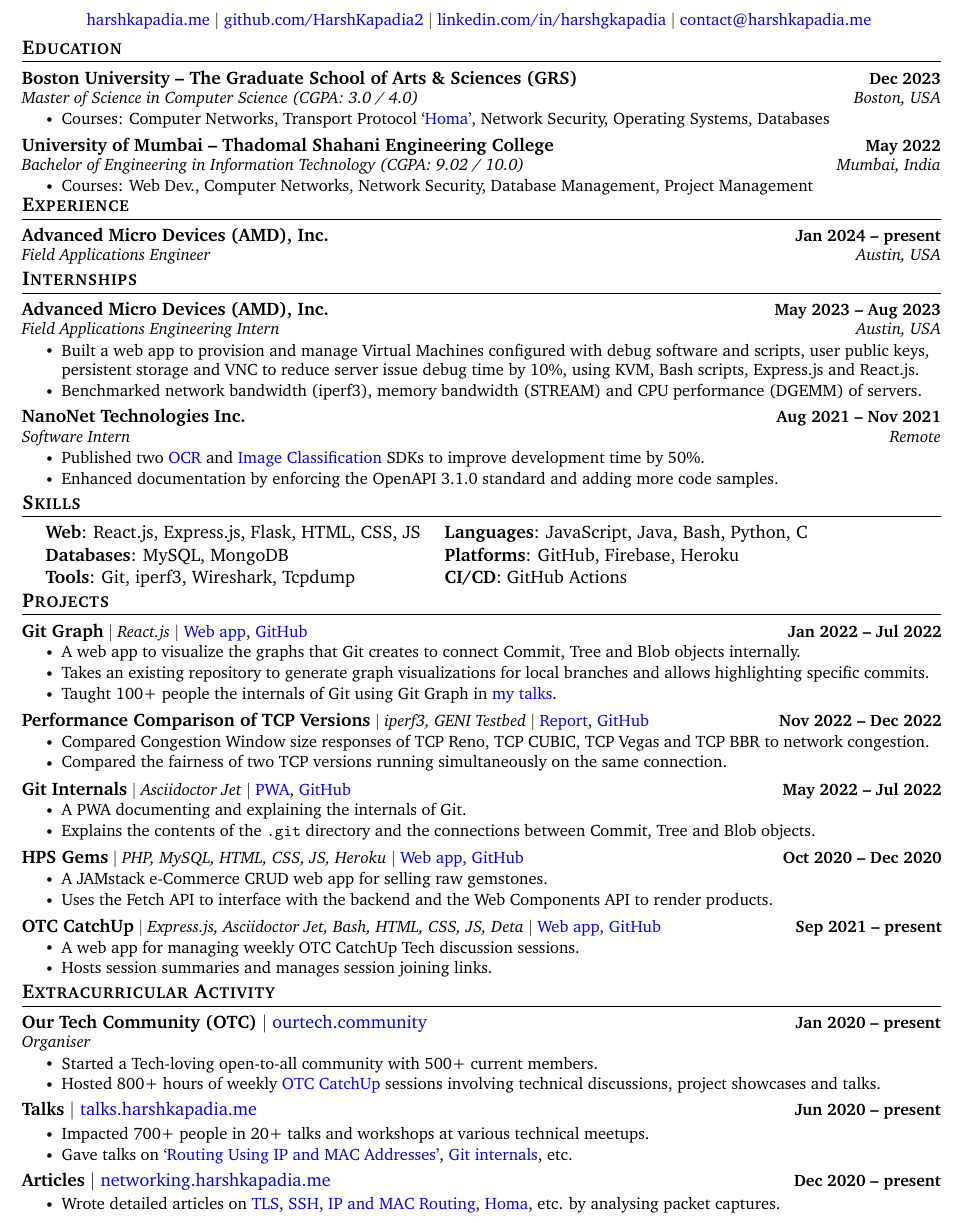
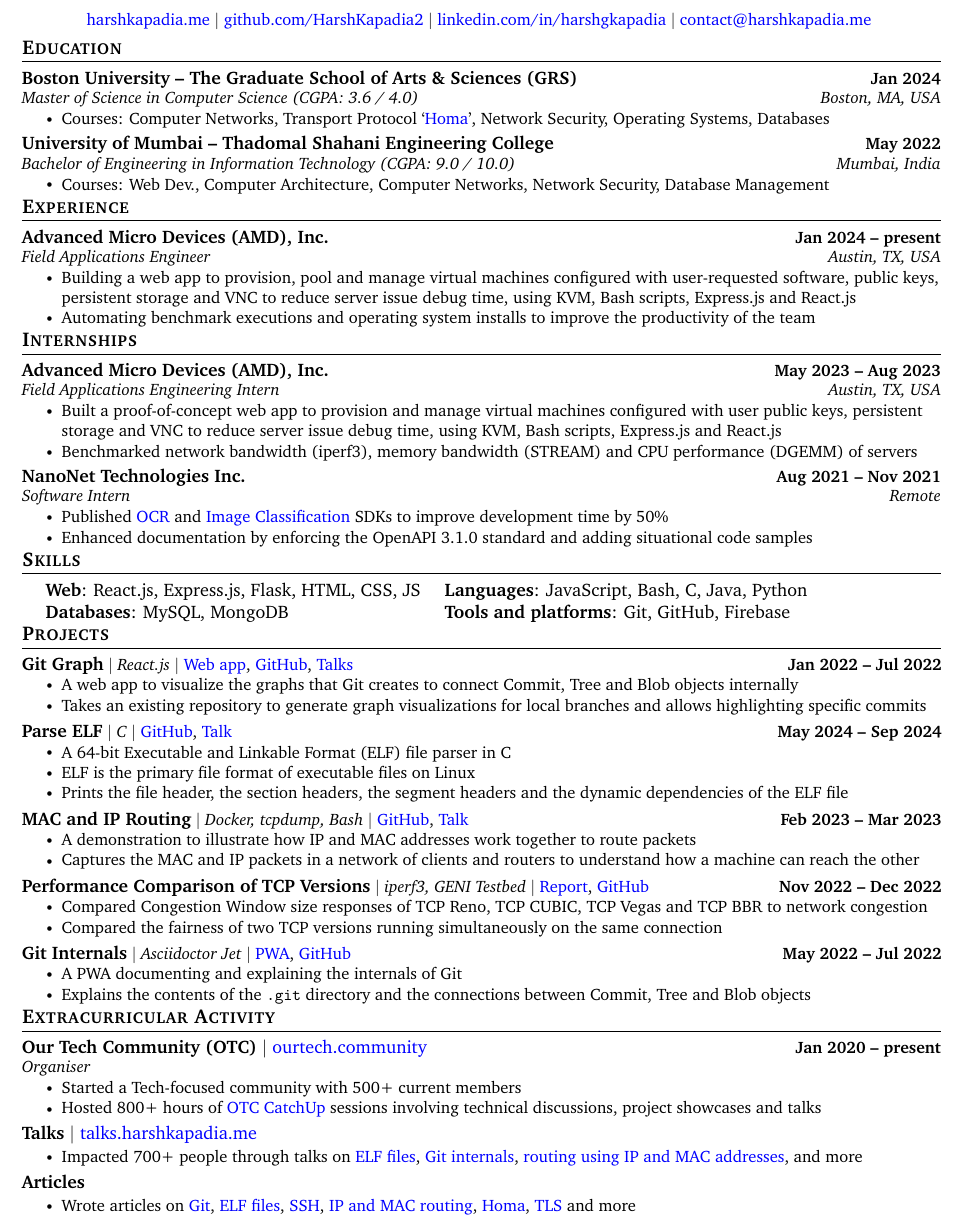
Before and after one commit to HarshKapadia2/resume, a LaTeX CV (base-resume.tex): part of the page, cut so that both start at the same text. Compiled offline with pdfLaTeX.

Commit message:
:truck: update: Update all résumé sections
Vague description, because all sections were overhauled and updated

```diff
--- a/base-resume.tex
+++ b/base-resume.tex
@@ -144,20 +144,21 @@
 \section{Education}
     \resumeSubHeadingListStart
         \resumeSubheading
-            {Boston University -- The Graduate School of Arts \& Sciences (GRS)}{Dec 2023}
-            {Master of Science in Computer Science (CGPA: 3.0 / 4.0)}{Boston, USA}
+            {Boston University -- The Graduate School of Arts \& Sciences (GRS)}{Jan 2024}
+            {Master of Science in Computer Science (CGPA: 3.6 / 4.0)}{Boston, MA, USA}
             \resumeItemListStart
                 \resumeItem{Courses: Computer Networks, Transport Protocol `\href{https://networking.harshkapadia.me/files/homa/report}{Homa}', Network Security, Operating Systems, Databases}
             \resumeItemListEnd
 
         \resumeSubheading
             {University of Mumbai -- Thadomal Shahani Engineering College}{May 2022}
-            {Bachelor of Engineering in Information Technology (CGPA: 9.02 / 10.0)}{Mumbai, India}
+            {Bachelor of Engineering in Information Technology (CGPA: 9.0 / 10.0)}{Mumbai, India}
             \resumeItemListStart
-                \resumeItem{Courses: Web Dev., Computer Networks, Network Security, Database Management, Project Management}
+                \resumeItem{Courses: Web Dev., Computer Architecture, Computer Networks, Network Security, Database Management}
             \resumeItemListEnd
     \resumeSubHeadingListEnd
-\vspace{-18pt}
+% \vspace{-18pt}
+\vspace{-15pt}
 
 
 % -----------EXPERIENCE-----------
@@ -165,10 +166,14 @@
     \resumeSubHeadingListStart
         \resumeSubheading
             {Advanced Micro Devices (AMD), Inc.}{Jan 2024 -- present}
-            {Field Applications Engineer}{Austin, USA}
+            {Field Applications Engineer}{Austin, TX, USA}
+            \resumeItemListStart
+                \resumeItem{Building a web app to provision, pool and manage virtual machines configured with user-requested software, public keys, persistent storage and VNC to reduce server issue debug time, using KVM, Bash scripts, Express.js and React.js}
+                \resumeItem{Automating benchmark executions and operating system installs to improve the productivity of the team}
+            \resumeItemListEnd
     \resumeSubHeadingListEnd
-% \vspace{-15pt}
-\vspace{-12pt}
+\vspace{-15pt}
+% \vspace{-12pt}
 
 
 % -----------INTERNSHIPS-----------
@@ -176,18 +181,18 @@
     \resumeSubHeadingListStart
         \resumeSubheading
             {Advanced Micro Devices (AMD), Inc.}{May 2023 -- Aug 2023}
-            {Field Applications Engineering Intern}{Austin, USA}
+            {Field Applications Engineering Intern}{Austin, TX, USA}
             \resumeItemListStart
-                \resumeItem{Built a web app to provision and manage Virtual Machines configured with debug software and scripts, user public keys, persistent storage and VNC to reduce server issue debug time by 10\%, using KVM, Bash scripts, Express.js and React.js.}
-                \resumeItem{Benchmarked network bandwidth (iperf3), memory bandwidth (STREAM) and CPU performance (DGEMM) of servers.}
+                \resumeItem{Built a proof-of-concept web app to provision and manage virtual machines configured with user public keys, persistent storage and VNC to reduce server issue debug time, using KVM, Bash scripts, Express.js and React.js}
+                \resumeItem{Benchmarked network bandwidth (iperf3), memory bandwidth (STREAM) and CPU performance (DGEMM) of servers}
             \resumeItemListEnd
 
         \resumeSubheading
             {NanoNet Technologies Inc.}{Aug 2021 -- Nov 2021}
             {Software Intern}{Remote}
             \resumeItemListStart
-                \resumeItem{Published two \href{https://www.npmjs.com/package/@nanonets/optical-character-recognition}{OCR} and \href{https://www.npmjs.com/package/@nanonets/image-classification}{Image Classification} SDKs to improve development time by 50\%.}
-                \resumeItem{Enhanced documentation by enforcing the OpenAPI 3.1.0 standard and adding more code samples.}
+                \resumeItem{Published \href{https://www.npmjs.com/package/@nanonets/optical-character-recognition}{OCR} and \href{https://www.npmjs.com/package/@nanonets/image-classification}{Image Classification} SDKs to improve development time by 50\%}
+                \resumeItem{Enhanced documentation by enforcing the OpenAPI 3.1.0 standard and adding situational code samples}
             \resumeItemListEnd
     \resumeSubHeadingListEnd
 \vspace{-15pt}
@@ -199,9 +204,8 @@
     \begin{itemize}[leftmargin=0.2in, label={}]
         {\item{
             \begin{tabular}{ l@{\hskip 0.2in} l }
-                 \textbf{Web}: React.js, Express.js, Flask, HTML, CSS, JS & \textbf{Languages}: JavaScript, Java, Bash, Python, C \\
-                 \textbf{Databases}: MySQL, MongoDB & \textbf{Platforms}: GitHub, Firebase, Heroku \\
-                 \textbf{Tools}: Git, iperf3, Wireshark, Tcpdump & \textbf{CI/CD}: GitHub Actions
+                 \textbf{Web}: React.js, Express.js, Flask, HTML, CSS, JS & \textbf{Languages}: JavaScript, Bash, C, Java, Python \\
+                 \textbf{Databases}: MySQL, MongoDB & \textbf{Tools and platforms}: Git, GitHub, Firebase
             \end{tabular}
         }}
     \end{itemize}
@@ -213,43 +217,43 @@
     \vspace{-6pt}
     \resumeSubHeadingListStart
         \resumeProjectHeading
-            {\textbf{\normalsize{Git Graph}} $|$ \emph{React.js} $|$ \href{https://git-graph.harshkapadia.me}{Web app}, \href{https://github.com/HarshKapadia2/git-graph}{GitHub}}{Jan 2022 -- Jul 2022}
+            {\textbf{\normalsize{Git Graph}} $|$ \emph{React.js} $|$ \href{https://git-graph.harshkapadia.me}{Web app}, \href{https://github.com/HarshKapadia2/git-graph}{GitHub}, \href{https://talks.harshkapadia.me/git_internals}{Talks}}{Jan 2022 -- Jul 2022}
             \resumeItemListStart
-                \resumeItem{A web app to visualize the graphs that Git creates to connect Commit, Tree and Blob objects internally.}
-                \resumeItem{Takes an existing repository to generate graph visualizations for local branches and allows highlighting specific commits.}
-                \resumeItem{Taught 100+ people the internals of Git using Git Graph in \href{https://talks.harshkapadia.me/git_internals}{my talks}.}
+                \resumeItem{A web app to visualize the graphs that Git creates to connect Commit, Tree and Blob objects internally}
+                \resumeItem{Takes an existing repository to generate graph visualizations for local branches and allows highlighting specific commits}
+            \resumeItemListEnd
+        \vspace{-15pt}
+
+        \resumeProjectHeading
+            {\textbf{\normalsize{Parse ELF}} $|$ \emph{C} $|$ \href{https://github.com/HarshKapadia2/parse-elf}{GitHub}, \href{https://talks.harshkapadia.me/elf}{Talk}}{May 2024 -- Sep 2024}
+            \resumeItemListStart
+                \resumeItem{A 64-bit Executable and Linkable Format (ELF) file parser in C}
+                \resumeItem{ELF is the primary file format of executable files on Linux}
+                \resumeItem{Prints the file header, the section headers, the segment headers and the dynamic dependencies of the ELF file}
+            \resumeItemListEnd
+        \vspace{-15pt}
+
+        \resumeProjectHeading
+            {\textbf{\normalsize{MAC and IP Routing}} $|$ \emph{Docker, tcpdump, Bash} $|$ \href{https://github.com/HarshKapadia2/mac-ip-routing}{GitHub}, \href{https://talks.harshkapadia.me/mac-and-ip-routing}{Talk}}{Feb 2023 -- Mar 2023}
+            \resumeItemListStart
+                \resumeItem{A demonstration to illustrate how IP and MAC addresses work together to route packets}
+                \resumeItem{Captures the MAC and IP packets in a network of clients and routers to understand how a machine can reach the other}
             \resumeItemListEnd
         \vspace{-15pt}
 
         \resumeProjectHeading
             {\textbf{\normalsize{Performance Comparison of TCP Versions}} $|$ \emph{iperf3, GENI Testbed} $|$ \href{https://harshkapadia2.github.io/tcp-version-performance-comparison}{Report}, \href{https://github.com/HarshKapadia2/tcp-version-performance-comparison}{GitHub}}{Nov 2022 -- Dec 2022}
             \resumeItemListStart
-                \resumeItem{Compared Congestion Window size responses of TCP Reno, TCP CUBIC, TCP Vegas and TCP BBR to network congestion.}
-                \resumeItem{Compared the fairness of two TCP versions running simultaneously on the same connection.}
+                \resumeItem{Compared Congestion Window size responses of TCP Reno, TCP CUBIC, TCP Vegas and TCP BBR to network congestion}
+                \resumeItem{Compared the fairness of two TCP versions running simultaneously on the same connection}
             \resumeItemListEnd
         \vspace{-15pt}
 
         \resumeProjectHeading
             {\textbf{\normalsize{Git Internals}} $|$ \emph{Asciidoctor Jet} $|$ \href{https://git.harshkapadia.me}{PWA}, \href{https://github.com/HarshKapadia2/git_internals}{GitHub}}{May 2022 -- Jul 2022}
             \resumeItemListStart
-                \resumeItem{A PWA documenting and explaining the internals of Git.}
-                \resumeItem{Explains the contents of the \texttt{.git} directory and the connections between Commit, Tree and Blob objects.}
-            \resumeItemListEnd
-        \vspace{-15pt}
-
-        \resumeProjectHeading
-            {\textbf{\normalsize{HPS Gems}} $|$ \emph{PHP, MySQL, HTML, CSS, JS, Heroku} $|$ \href{https://hps-gems.herokuapp.com}{Web app}, \href{https://github.com/HarshKapadia2/hps-gems}{GitHub}}{Oct 2020 -- Dec 2020}
-            \resumeItemListStart
-                \resumeItem{A JAMstack e-Commerce CRUD web app for selling raw gemstones.}
-                \resumeItem{Uses the Fetch API to interface with the backend and the Web Components API to render products.}
-            \resumeItemListEnd
-        \vspace{-15pt}
-
-        \resumeProjectHeading
-            {\textbf{\normalsize{OTC CatchUp}} $|$ \emph{Express.js, Asciidoctor Jet, Bash, HTML, CSS, JS, Deta} $|$ \href{https://catchup.ourtech.community}{Web app}, \href{https://github.com/OurTechCommunity/catchup}{GitHub}}{Sep 2021 -- present}
-            \resumeItemListStart
-                \resumeItem{A web app for managing weekly OTC CatchUp Tech discussion sessions.}
-                \resumeItem{Hosts session summaries and manages session joining links.}
+                \resumeItem{A PWA documenting and explaining the internals of Git}
+                \resumeItem{Explains the contents of the \texttt{.git} directory and the connections between Commit, Tree and Blob objects}
             \resumeItemListEnd
     \resumeSubHeadingListEnd
 \vspace{-15pt}
@@ -262,25 +266,24 @@
             {\textbf{\normalsize{Our Tech Community (OTC)}} $|$ {\normalfont \href{https://ourtech.community}{ourtech.community}}}{Jan 2020 -- present}
             {Organiser}{}
             \resumeItemListStart
-                \resumeItem{Started a Tech-loving open-to-all community with 500+ current members.}
-                \resumeItem{Hosted 800+ hours of weekly \href{https://catchup.ourtech.community}{OTC CatchUp} sessions involving technical discussions, project showcases and talks.}
+                \resumeItem{Started a Tech-focused community with 500+ current members}
+                \resumeItem{Hosted 800+ hours of \href{https://catchup.ourtech.community}{OTC CatchUp} sessions involving technical discussions, project showcases and talks}
             \resumeItemListEnd
 
         \resumeSubheading
-            {\textbf{\normalsize{Talks}} $|$ {\normalfont \href{https://talks.harshkapadia.me}{talks.harshkapadia.me}}}{Jun 2020 -- present}
+            {\textbf{\normalsize{Talks}} $|$ {\normalfont \href{https://talks.harshkapadia.me}{talks.harshkapadia.me}}}{}
             {}{}
             \vspace{-15pt}
             \resumeItemListStart
-                \resumeItem{Impacted 700+ people in 20+ talks and workshops at various technical meetups.}
-                \resumeItem{Gave talks on `\href{https://talks.harshkapadia.me/mac-and-ip-routing/content}{Routing Using IP and MAC Addresses}', \href{https://talks.harshkapadia.me/git_internals}{Git internals}, etc.}
+                \resumeItem{Impacted 700+ people through talks on \href{https://talks.harshkapadia.me/elf}{ELF files}, \href{https://talks.harshkapadia.me/git_internals}{Git internals}, \href{https://talks.harshkapadia.me/mac-and-ip-routing}{routing using IP and MAC addresses}, and more}
             \resumeItemListEnd
 
         \resumeSubheading
-            {\textbf{\normalsize{Articles}} $|$ {\normalfont \href{https://networking.harshkapadia.me}{networking.harshkapadia.me}}}{Dec 2020 -- present}
+            {\textbf{\normalsize{Articles}}}{}
             {}{}
             \vspace{-15pt}
             \resumeItemListStart
-                \resumeItem{Wrote detailed articles on \href{https://networking.harshkapadia.me/tls}{TLS}, \href{https://networking.harshkapadia.me/ssh}{SSH}, \href{https://talks.harshkapadia.me/mac-and-ip-routing/content}{IP and MAC Routing}, \href{https://networking.harshkapadia.me/homa}{Homa}, etc. by analysing packet captures.}
+                \resumeItem{Wrote articles on \href{https://git.harshkapadia.me}{Git}, \href{https://talks.harshkapadia.me/elf/content}{ELF files}, \href{https://networking.harshkapadia.me/ssh}{SSH}, \href{https://talks.harshkapadia.me/mac-and-ip-routing/content}{IP and MAC routing}, \href{https://networking.harshkapadia.me/files/homa/report}{Homa}, \href{https://networking.harshkapadia.me/tls}{TLS} and more}
             \resumeItemListEnd
     \resumeSubHeadingListEnd
 
```
